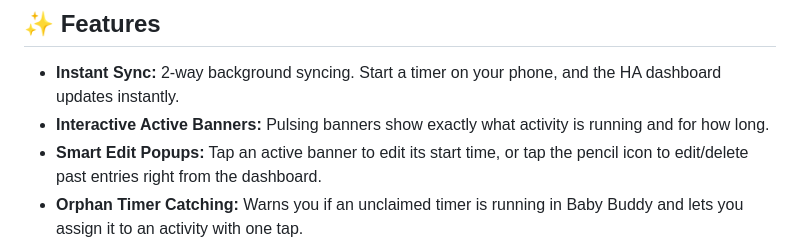
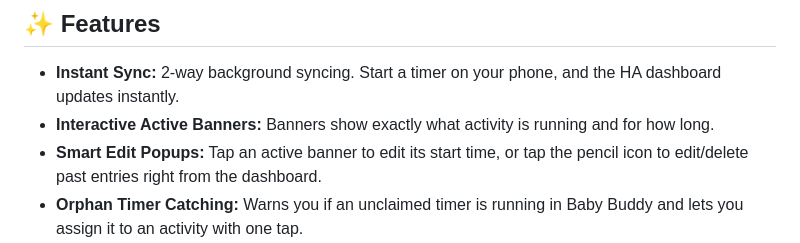
Before and after one commit to zaifkhan/ha-babybuddy-dashboard, a Markdown page: README.md, the part around the change. GitHub-like rendering.

```diff
--- a/README.md
+++ b/README.md
@@ -7,7 +7,7 @@ A beautiful, interactive, and responsive custom dashboard for Home Assistant tha
 ## **✨ Features**
 
 * **Instant Sync:** 2-way background syncing. Start a timer on your phone, and the HA dashboard updates instantly.
-* **Interactive Active Banners:** Pulsing banners show exactly what activity is running and for how long.
+* **Interactive Active Banners:** Banners show exactly what activity is running and for how long.
 * **Smart Edit Popups:** Tap an active banner to edit its start time, or tap the pencil icon to edit/delete past entries right from the dashboard.
 * **Orphan Timer Catching:** Warns you if an unclaimed timer is running in Baby Buddy and lets you assign it to an activity with one tap.
 * **Custom Sleep & Feed Tables:** Formatted historical logs right on the UI.
```
